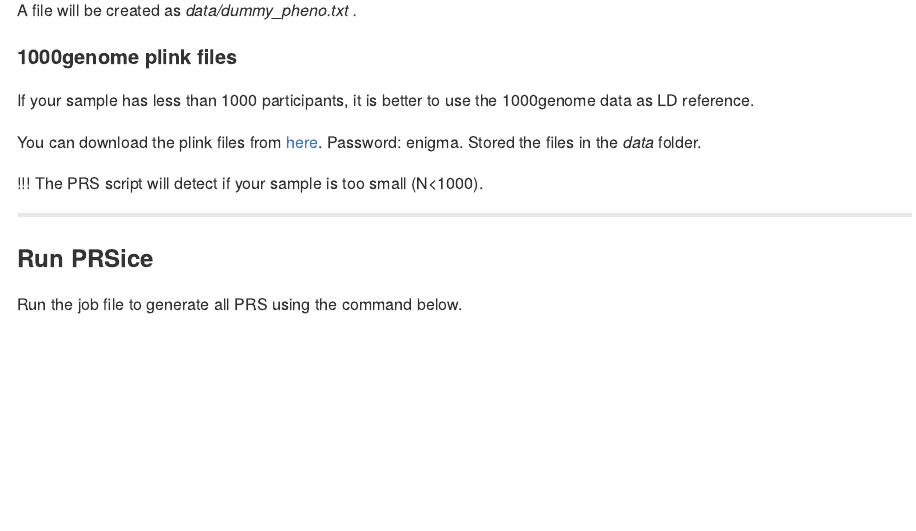
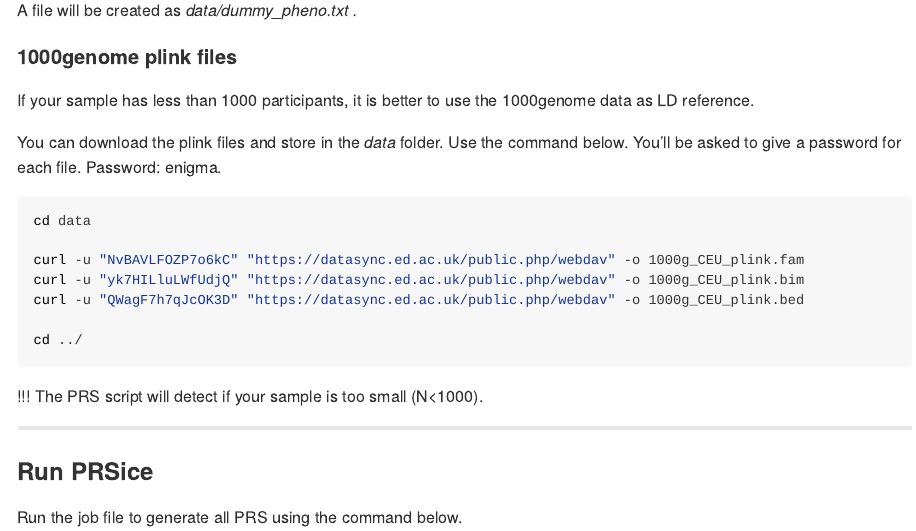
Before and after one commit to xshen796/ENIGMA_mdd_prs, an R Markdown document (script/PREP_PRS/Calculate_PRS.Rmd): the page in a window 1100 px wide, from 1500 px down. The pictures show the output file script/PREP_PRS/Calculate_PRS.html that the author committed with the source, opened offline.

Commit message:
update protocol for downloading 1000g data from command line

````diff
--- a/script/PREP_PRS/Calculate_PRS.Rmd
+++ b/script/PREP_PRS/Calculate_PRS.Rmd
@@ -79,7 +79,17 @@ A file will be created as *data/dummy_pheno.txt .*
 
 If your sample has less than 1000 participants, it is better to use the 1000genome data as LD reference.
 
-You can download the plink files from [here](https://datasync.ed.ac.uk/index.php/s/MR4ZkvBbUcswO8d). Password: enigma. Stored the files in the *data* folder.
+You can download the plink files and store in the *data* folder. Use the command below. You'll be asked to give a password for each file. Password: enigma.
+```{bash, eval=F}
+cd data
+
+curl -u "NvBAVLFOZP7o6kC" "https://datasync.ed.ac.uk/public.php/webdav" -o 1000g_CEU_plink.fam
+curl -u "yk7HILluLWfUdjQ" "https://datasync.ed.ac.uk/public.php/webdav" -o 1000g_CEU_plink.bim
+curl -u "QWagF7h7qJcOK3D" "https://datasync.ed.ac.uk/public.php/webdav" -o 1000g_CEU_plink.bed
+
+cd ../
+```
+
 
 !!! The PRS script will detect if your sample is too small (N<1000).
 
````
Also changed, not shown: script/PREP_PRS/Calculate_PRS.html, script/PREP_PRS/Calculate_PRS.md.
